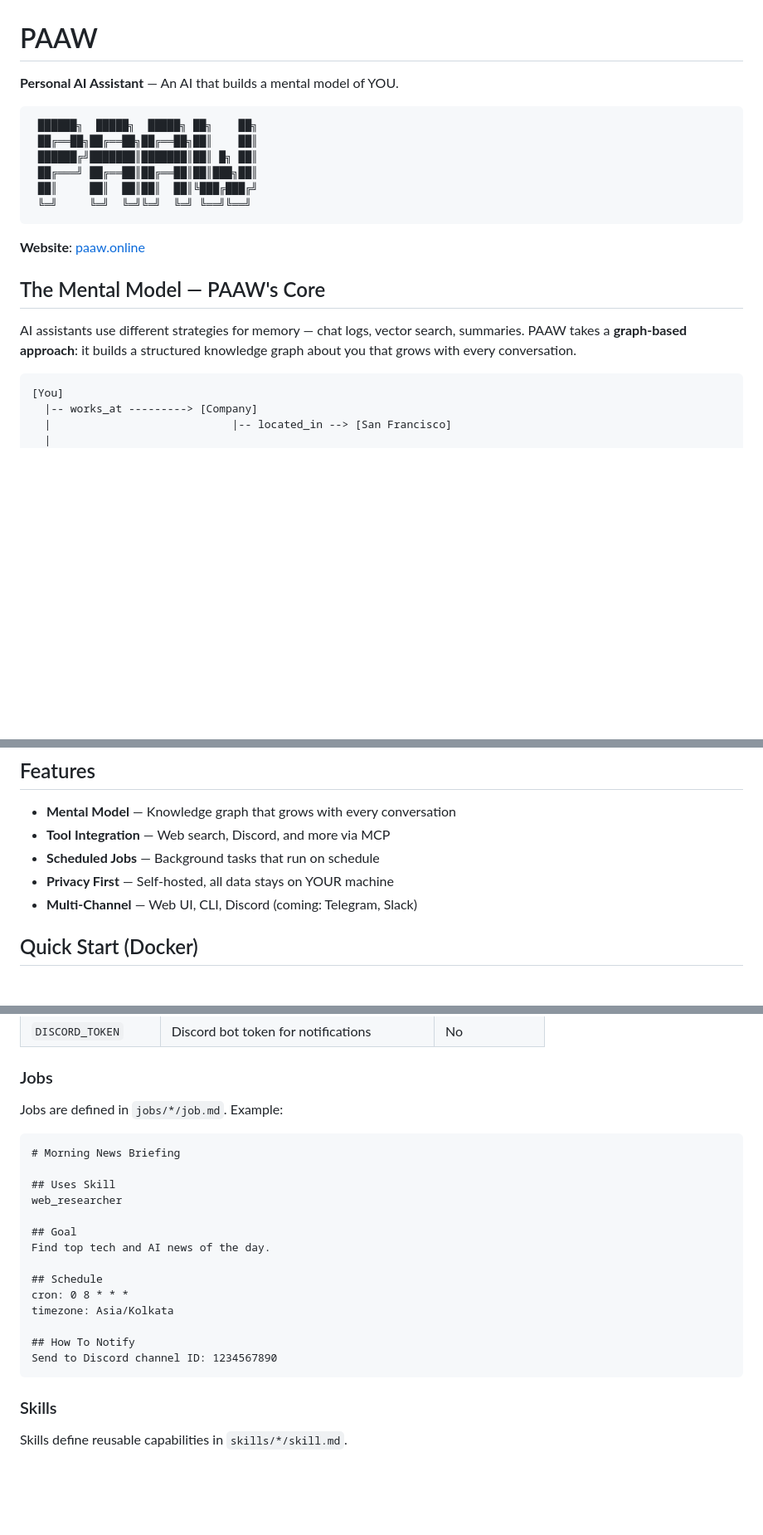
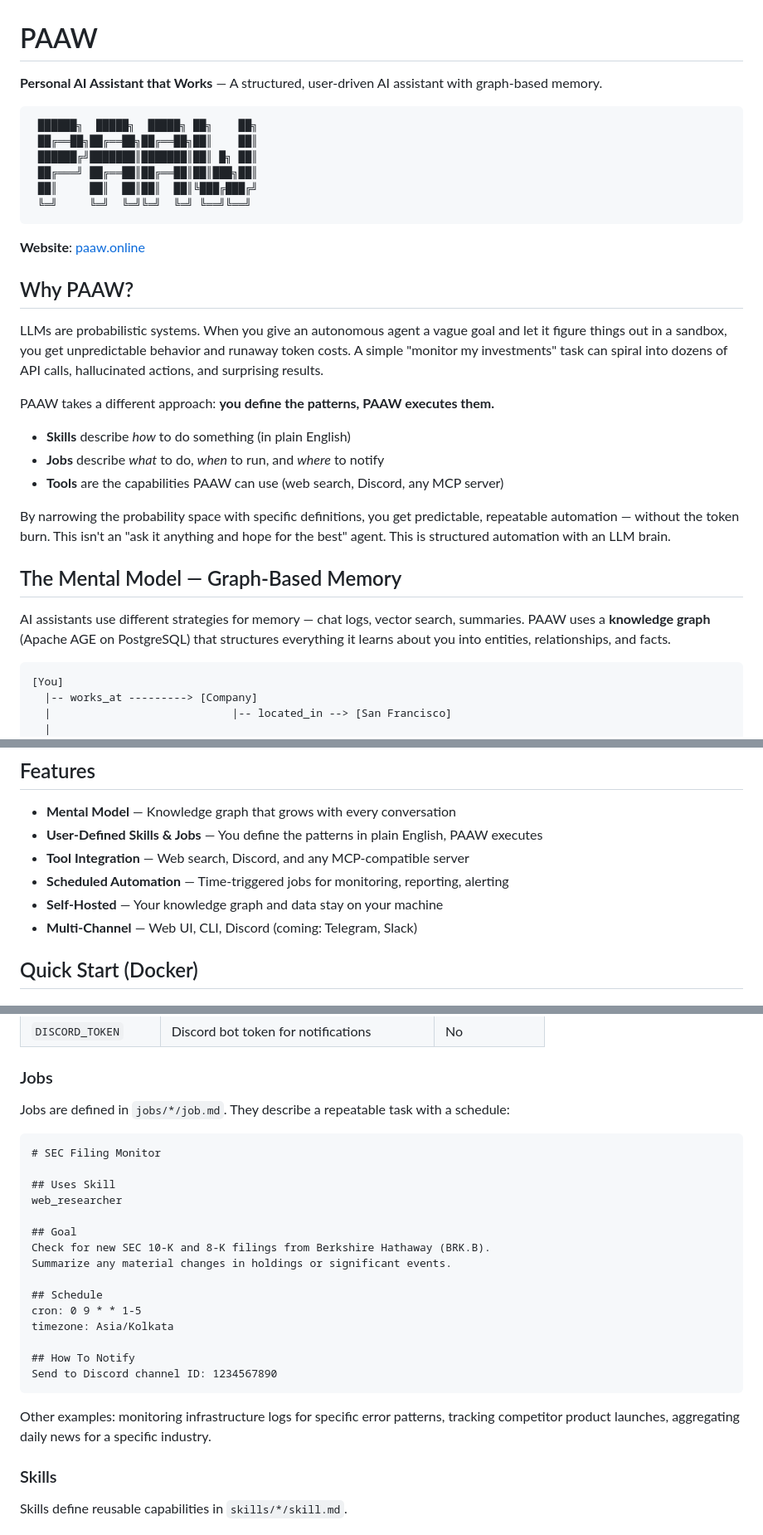
Before and after one commit to SivaRamSV/paaw, a Markdown page: README.md, 3 parts joined by grey strips. Shown at 83% size. Drawn GitHub-style; blank space fills up the shorter version.

````diff
--- a/README.md
+++ b/README.md
@@ -1,6 +1,6 @@
 # PAAW
 
-**Personal AI Assistant** — An AI that builds a mental model of YOU.
+**Personal AI Assistant that Works** — A structured, user-driven AI assistant with graph-based memory.
 
 ```
  ██████╗  █████╗  █████╗ ██╗    ██╗
@@ -13,9 +13,21 @@
 
 **Website**: [paaw.online](https://paaw.online)
 
-## The Mental Model — PAAW's Core
+## Why PAAW?
 
-AI assistants use different strategies for memory — chat logs, vector search, summaries. PAAW takes a **graph-based approach**: it builds a structured knowledge graph about you that grows with every conversation.
+LLMs are probabilistic systems. When you give an autonomous agent a vague goal and let it figure things out in a sandbox, you get unpredictable behavior and runaway token costs. A simple "monitor my investments" task can spiral into dozens of API calls, hallucinated actions, and surprising results.
+
+PAAW takes a different approach: **you define the patterns, PAAW executes them.**
+
+- **Skills** describe *how* to do something (in plain English)
+- **Jobs** describe *what* to do, *when* to run, and *where* to notify
+- **Tools** are the capabilities PAAW can use (web search, Discord, any MCP server)
+
+By narrowing the probability space with specific definitions, you get predictable, repeatable automation — without the token burn. This isn't an "ask it anything and hope for the best" agent. This is structured automation with an LLM brain.
+
+## The Mental Model — Graph-Based Memory
+
+AI assistants use different strategies for memory — chat logs, vector search, summaries. PAAW uses a **knowledge graph** (Apache AGE on PostgreSQL) that structures everything it learns about you into entities, relationships, and facts.
 
 ```
 [You]
@@ -44,9 +63,10 @@ Key Facts:
 ## Features
 
 - **Mental Model** — Knowledge graph that grows with every conversation
-- **Tool Integration** — Web search, Discord, and more via MCP
-- **Scheduled Jobs** — Background tasks that run on schedule
-- **Privacy First** — Self-hosted, all data stays on YOUR machine
+- **User-Defined Skills & Jobs** — You define the patterns in plain English, PAAW executes
+- **Tool Integration** — Web search, Discord, and any MCP-compatible server
+- **Scheduled Automation** — Time-triggered jobs for monitoring, reporting, alerting
+- **Self-Hosted** — Your knowledge graph and data stay on your machine
 - **Multi-Channel** — Web UI, CLI, Discord (coming: Telegram, Slack)
 
 ## Quick Start (Docker)
@@ -129,24 +149,27 @@ paaw jobs list
 
 ### Jobs
 
-Jobs are defined in `jobs/*/job.md`. Example:
+Jobs are defined in `jobs/*/job.md`. They describe a repeatable task with a schedule:
 
 ```markdown
-# Morning News Briefing
+# SEC Filing Monitor
 
 ## Uses Skill
 web_researcher
 
 ## Goal
-Find top tech and AI news of the day.
+Check for new SEC 10-K and 8-K filings from Berkshire Hathaway (BRK.B).
+Summarize any material changes in holdings or significant events.
 
 ## Schedule
-cron: 0 8 * * *
+cron: 0 9 * * 1-5
 timezone: Asia/Kolkata
 
 ## How To Notify
 Send to Discord channel ID: 1234567890
 ```
+
+Other examples: monitoring infrastructure logs for specific error patterns, tracking competitor product launches, aggregating daily news for a specific industry.
 
 ### Skills
 
````
Also changed, not shown: other parts of README.md (+8 -1 lines), images/mental-model-dark.png (added), images/mental-model-light.png (added), images/server-room.png (added), 3 other files.
